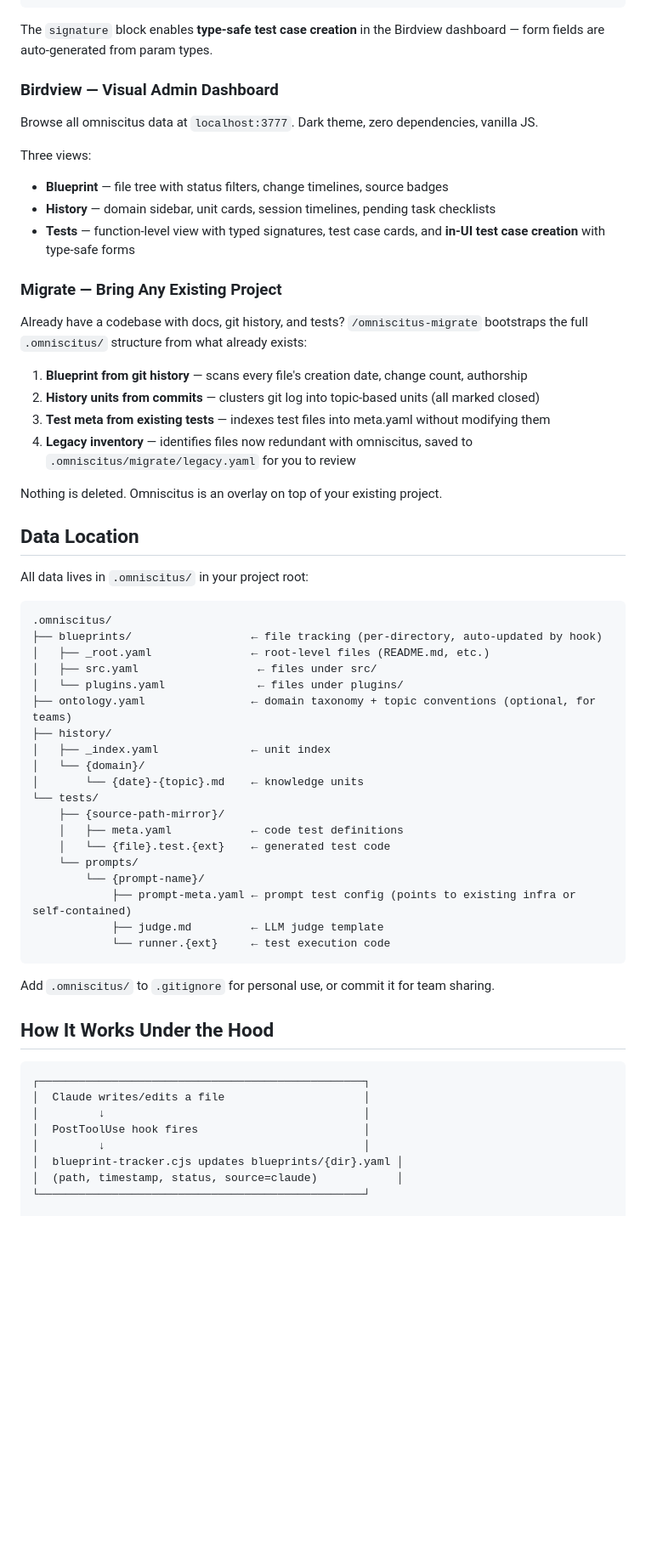
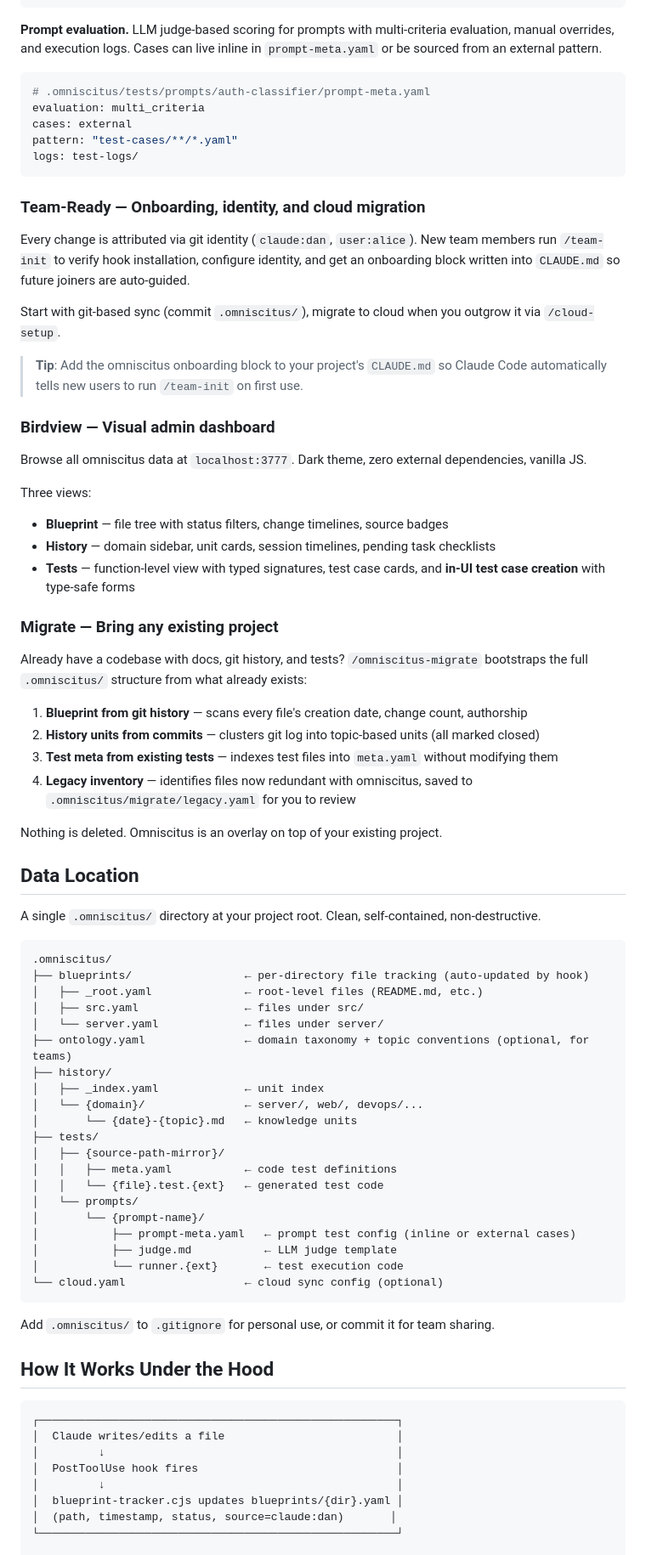
Before and after one commit to DanialDaeHyunNam/omniscitus, a Markdown page: README.md, the part around one of its changes. Shown at 85% size. Drawn GitHub-style; blank space fills up the shorter version.

````diff
--- a/README.md
+++ b/README.md
@@ -158,52 +166,69 @@ suites:
             properties: [id, email]
 ```
 
-The `signature` block enables **type-safe test case creation** in the Birdview dashboard — form fields are auto-generated from param types.
+**Prompt evaluation.** LLM judge-based scoring for prompts with multi-criteria evaluation, manual overrides, and execution logs. Cases can live inline in `prompt-meta.yaml` or be sourced from an external pattern.
 
-### Birdview — Visual Admin Dashboard
+```yaml
+# .omniscitus/tests/prompts/auth-classifier/prompt-meta.yaml
+evaluation: multi_criteria
+cases: external
+pattern: "test-cases/**/*.yaml"
+logs: test-logs/
+```
 
-Browse all omniscitus data at `localhost:3777`. Dark theme, zero dependencies, vanilla JS.
+### Team-Ready — Onboarding, identity, and cloud migration
+
+Every change is attributed via git identity (`claude:dan`, `user:alice`). New team members run `/team-init` to verify hook installation, configure identity, and get an onboarding block written into `CLAUDE.md` so future joiners are auto-guided.
+
+Start with git-based sync (commit `.omniscitus/`), migrate to cloud when you outgrow it via `/cloud-setup`.
+
+> **Tip**: Add the omniscitus onboarding block to your project's `CLAUDE.md` so Claude Code automatically tells new users to run `/team-init` on first use.
+
+### Birdview — Visual admin dashboard
+
+Browse all omniscitus data at `localhost:3777`. Dark theme, zero external dependencies, vanilla JS.
 
 Three views:
 - **Blueprint** — file tree with status filters, change timelines, source badges
 - **History** — domain sidebar, unit cards, session timelines, pending task checklists
 - **Tests** — function-level view with typed signatures, test case cards, and **in-UI test case creation** with type-safe forms
 
-### Migrate — Bring Any Existing Project
+### Migrate — Bring any existing project
 
 Already have a codebase with docs, git history, and tests? `/omniscitus-migrate` bootstraps the full `.omniscitus/` structure from what already exists:
 
 1. **Blueprint from git history** — scans every file's creation date, change count, authorship
 2. **History units from commits** — clusters git log into topic-based units (all marked closed)
-3. **Test meta from existing tests** — indexes test files into meta.yaml without modifying them
+3. **Test meta from existing tests** — indexes test files into `meta.yaml` without modifying them
 4. **Legacy inventory** — identifies files now redundant with omniscitus, saved to `.omniscitus/migrate/legacy.yaml` for you to review
 
 Nothing is deleted. Omniscitus is an overlay on top of your existing project.
 
 ## Data Location
 
-All data lives in `.omniscitus/` in your project root:
+A single `.omniscitus/` directory at your project root. Clean, self-contained, non-destructive.
 
 ```
 .omniscitus/
-├── blueprints/                  ← file tracking (per-directory, auto-updated by hook)
-│   ├── _root.yaml               ← root-level files (README.md, etc.)
-│   ├── src.yaml                  ← files under src/
-│   └── plugins.yaml              ← files under plugins/
-├── ontology.yaml                ← domain taxonomy + topic conventions (optional, for teams)
+├── blueprints/                 ← per-directory file tracking (auto-updated by hook)
+│   ├── _root.yaml              ← root-level files (README.md, etc.)
+│   ├── src.yaml                ← files under src/
+│   └── server.yaml             ← files under server/
+├── ontology.yaml               ← domain taxonomy + topic conventions (optional, for teams)
 ├── history/
-│   ├── _index.yaml              ← unit index
-│   └── {domain}/
-│       └── {date}-{topic}.md    ← knowledge units
-└── tests/
-    ├── {source-path-mirror}/
-    │   ├── meta.yaml            ← code test definitions
-    │   └── {file}.test.{ext}    ← generated test code
-    └── prompts/
-        └── {prompt-name}/
-            ├── prompt-meta.yaml ← prompt test config (points to existing infra or self-contained)
-            ├── judge.md         ← LLM judge template
-            └── runner.{ext}     ← test execution code
+│   ├── _index.yaml             ← unit index
+│   └── {domain}/               ← server/, web/, devops/...
+│       └── {date}-{topic}.md   ← knowledge units
+├── tests/
+│   ├── {source-path-mirror}/
+│   │   ├── meta.yaml           ← code test definitions
+│   │   └── {file}.test.{ext}   ← generated test code
+│   └── prompts/
+│       └── {prompt-name}/
+│           ├── prompt-meta.yaml   ← prompt test config (inline or external cases)
+│           ├── judge.md           ← LLM judge template
+│           └── runner.{ext}       ← test execution code
+└── cloud.yaml                  ← cloud sync config (optional)
 ```
 
 Add `.omniscitus/` to `.gitignore` for personal use, or commit it for team sharing.
@@ -211,12 +236,12 @@ Add `.omniscitus/` to `.gitignore` for personal use, or commit it for team shari
 ## How It Works Under the Hood
 
 ```
-┌─────────────────────────────────────────────────┐
-│  Claude writes/edits a file                     │
-│         ↓                                       │
-│  PostToolUse hook fires                         │
-│         ↓                                       │
+┌──────────────────────────────────────────────────────┐
+│  Claude writes/edits a file                          │
+│         ↓                                            │
+│  PostToolUse hook fires                              │
+│         ↓                                            │
 │  blueprint-tracker.cjs updates blueprints/{dir}.yaml │
-│  (path, timestamp, status, source=claude)            │
-└─────────────────────────────────────────────────┘
+│  (path, timestamp, status, source=claude:dan)       │
+└──────────────────────────────────────────────────────┘
 
````
Also changed, not shown: other parts of README.md (+69 -61 lines).
